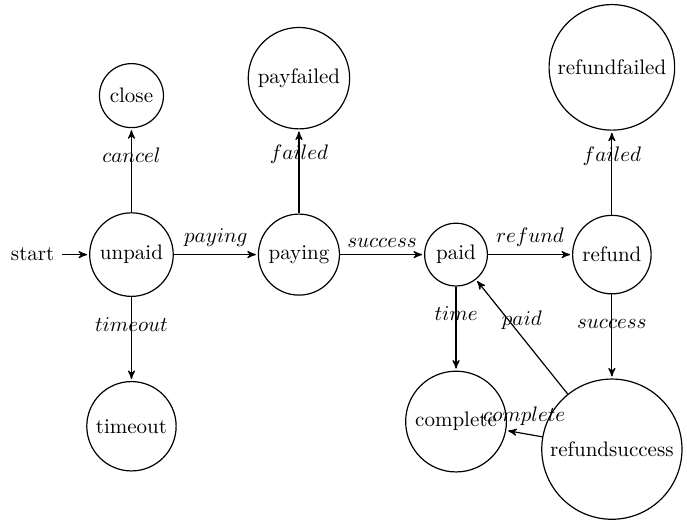
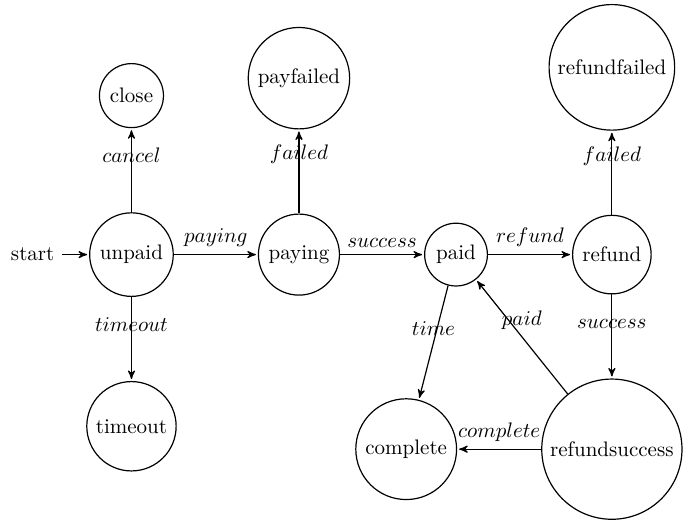
Before and after one commit to viile/pay, a LaTeX figure (main.tex): the whole page. Compiled offline with XeLaTeX.

Commit message:
Updates from Overleaf

```diff
--- a/main.tex
+++ b/main.tex
@@ -24,7 +24,7 @@
     \node[state]           (6) [right=of 5] {refund};
     \node[state]           (7) [above=of 6] {refundfailed};
     \node[state]           (9) [below=of 6] {refundsuccess};
-    \node[state]           (8) [below=of 5] {complete};
+    \node[state]           (8) [left=of 9] {complete};
     \path[->](0) edge [above] node         {$cancel$}    (1)
  			 (0) edge [above] node         {$timeout$}   (2)
              (0) edge [above] node         {$paying$}    (3)
```
